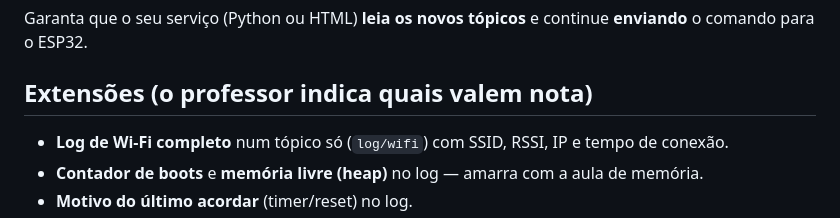
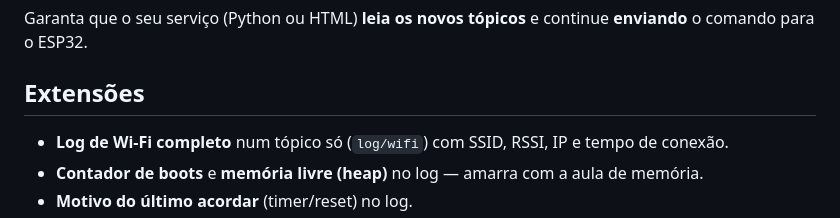
Before and after one commit to lvhemann/IoT_AMF_2026-02, a Markdown page: README.md, the part around the change. GitHub-like rendering.

```diff
--- a/README.md
+++ b/README.md
@@ -182,7 +182,7 @@ Na entrega, **explique o trade-off** (energia × receber em tempo real — Parte
 Garanta que o seu serviço (Python ou HTML) **leia os novos tópicos** e continue **enviando** o
 comando para o ESP32.
 
-## Extensões (o professor indica quais valem nota)
+## Extensões
 - **Log de Wi-Fi completo** num tópico só (`log/wifi`) com SSID, RSSI, IP e tempo de conexão.
 - **Contador de boots** e **memória livre (heap)** no log — amarra com a aula de memória.
 - **Motivo do último acordar** (timer/reset) no log.
```
